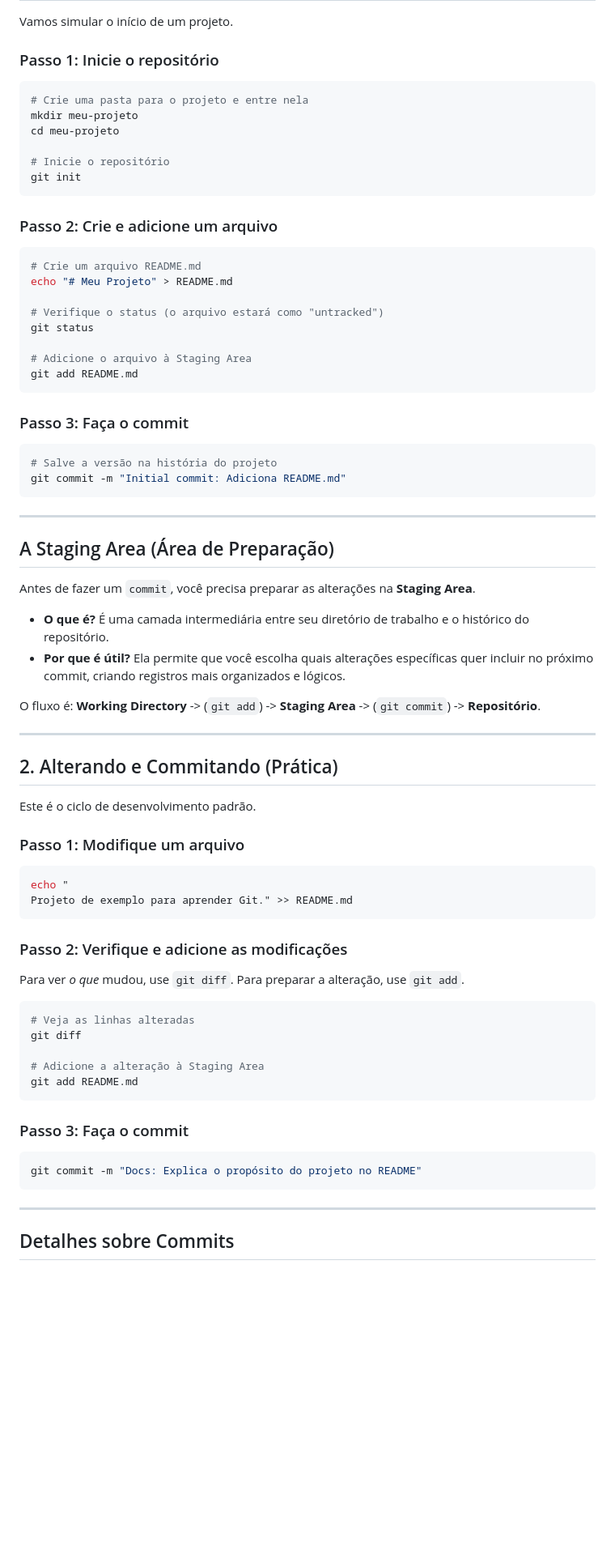
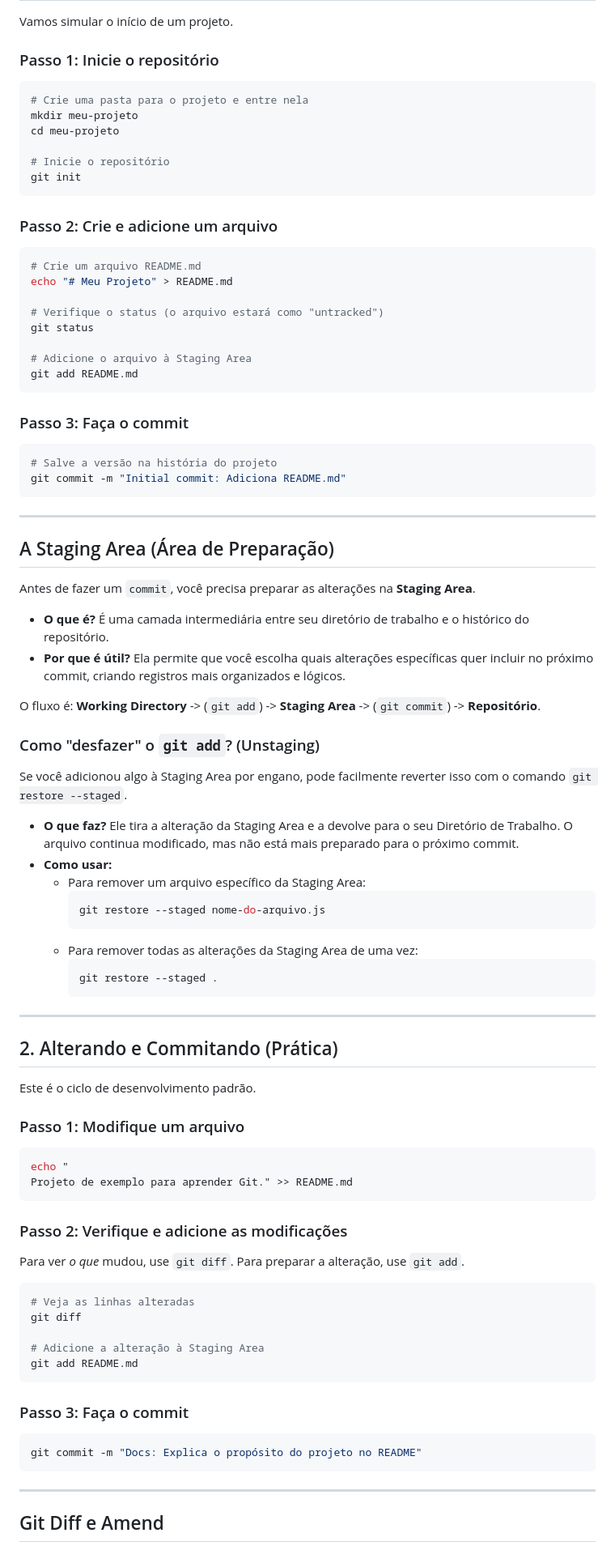
Before and after one commit to tayronroch/FullStack-JS-Notes, a Markdown page: 0 - Versionamento de código/3 - Comandos Básicos Para Repositório Local.md, the part around the change printed below. Shown: that part at 81% size. Rendered like a GitHub page; blank space fills up the shorter version.

````diff
--- a/0 - Versionamento de código/3 - Comandos Básicos Para Repositório Local.md
+++ b/0 - Versionamento de código/3 - Comandos Básicos Para Repositório Local.md
@@ -15,6 +15,7 @@ Um **repositório Git** (ou "repo") é uma pasta de projeto que o Git monitora.
 Vamos simular o início de um projeto.
 
 ### Passo 1: Inicie o repositório
+
 ```bash
 # Crie uma pasta para o projeto e entre nela
 mkdir meu-projeto
@@ -25,6 +26,7 @@ git init
 ```
 
 ### Passo 2: Crie e adicione um arquivo
+
 ```bash
 # Crie um arquivo README.md
 echo "# Meu Projeto" > README.md
@@ -37,6 +39,7 @@ git add README.md
 ```
 
 ### Passo 3: Faça o commit
+
 ```bash
 # Salve a versão na história do projeto
 git commit -m "Initial commit: Adiciona README.md"
@@ -48,10 +51,25 @@ git commit -m "Initial commit: Adiciona README.md"
 
 Antes de fazer um `commit`, você precisa preparar as alterações na **Staging Area**.
 
--   **O que é?** É uma camada intermediária entre seu diretório de trabalho e o histórico do repositório.
--   **Por que é útil?** Ela permite que você escolha quais alterações específicas quer incluir no próximo commit, criando registros mais organizados e lógicos.
+- **O que é?** É uma camada intermediária entre seu diretório de trabalho e o histórico do repositório.
+- **Por que é útil?** Ela permite que você escolha quais alterações específicas quer incluir no próximo commit, criando registros mais organizados e lógicos.
 
 O fluxo é: **Working Directory** -> (`git add`) -> **Staging Area** -> (`git commit`) -> **Repositório**.
+
+### Como "desfazer" o `git add`? (Unstaging)
+
+Se você adicionou algo à Staging Area por engano, pode facilmente reverter isso com o comando `git restore --staged`.
+
+- **O que faz?** Ele tira a alteração da Staging Area e a devolve para o seu Diretório de Trabalho. O arquivo continua modificado, mas não está mais preparado para o próximo commit.
+- **Como usar:**
+  - Para remover um arquivo específico da Staging Area:
+    ```bash
+    git restore --staged nome-do-arquivo.js
+    ```
+  - Para remover todas as alterações da Staging Area de uma vez:
+    ```bash
+    git restore --staged .
+    ```
 
 ---
 
@@ -60,13 +78,16 @@ O fluxo é: **Working Directory** -> (`git add`) -> **Staging Area** -> (`git co
 Este é o ciclo de desenvolvimento padrão.
 
 ### Passo 1: Modifique um arquivo
+
 ```bash
 echo "
 Projeto de exemplo para aprender Git." >> README.md
 ```
 
 ### Passo 2: Verifique e adicione as modificações
-Para ver *o que* mudou, use `git diff`. Para preparar a alteração, use `git add`.
+
+Para ver _o que_ mudou, use `git diff`. Para preparar a alteração, use `git add`.
+
 ```bash
 # Veja as linhas alteradas
 git diff
@@ -76,11 +97,12 @@ git add README.md
 ```
 
 ### Passo 3: Faça o commit
+
 ```bash
 git commit -m "Docs: Explica o propósito do projeto no README"
 ```
 
 ---
 
-## Detalhes sobre Commits
+## Git Diff e Amend
 
````
Also changed, not shown: other parts of 0 - Versionamento de código/3 - Comandos Básicos Para Repositório Local.md (+45 -12 lines), 0 - Versionamento de código/4 - Os 3 Estágios de um Arquivo no Git.md (added, +59 -0 lines), README.md (+1 -0 lines).
